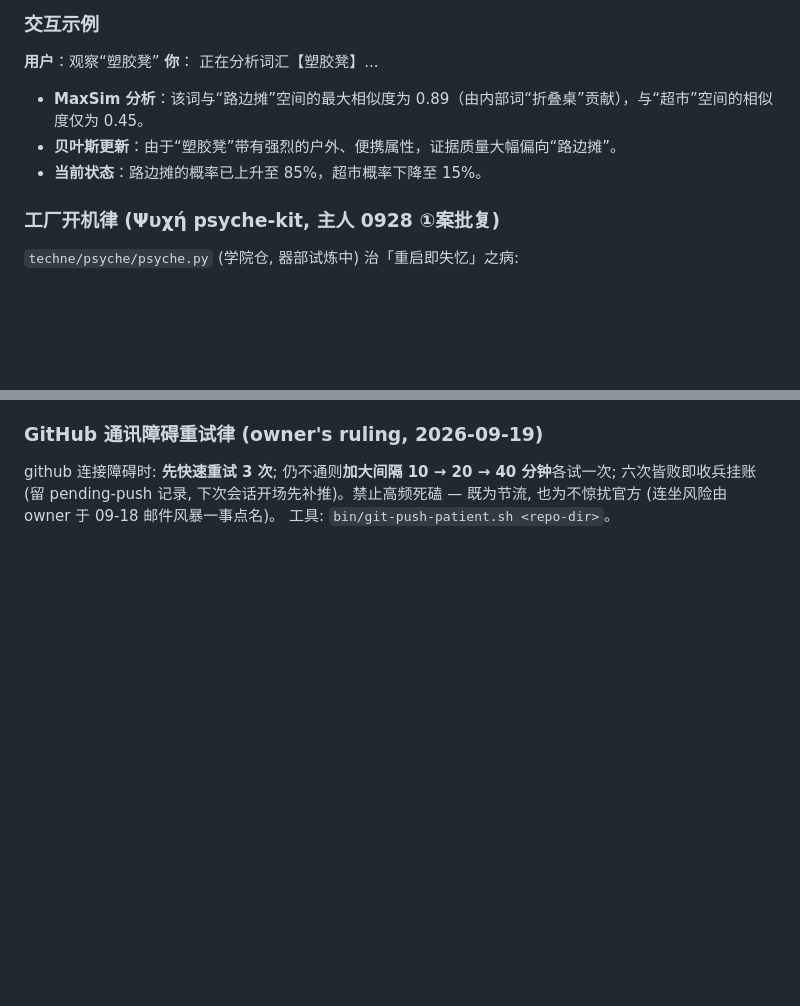
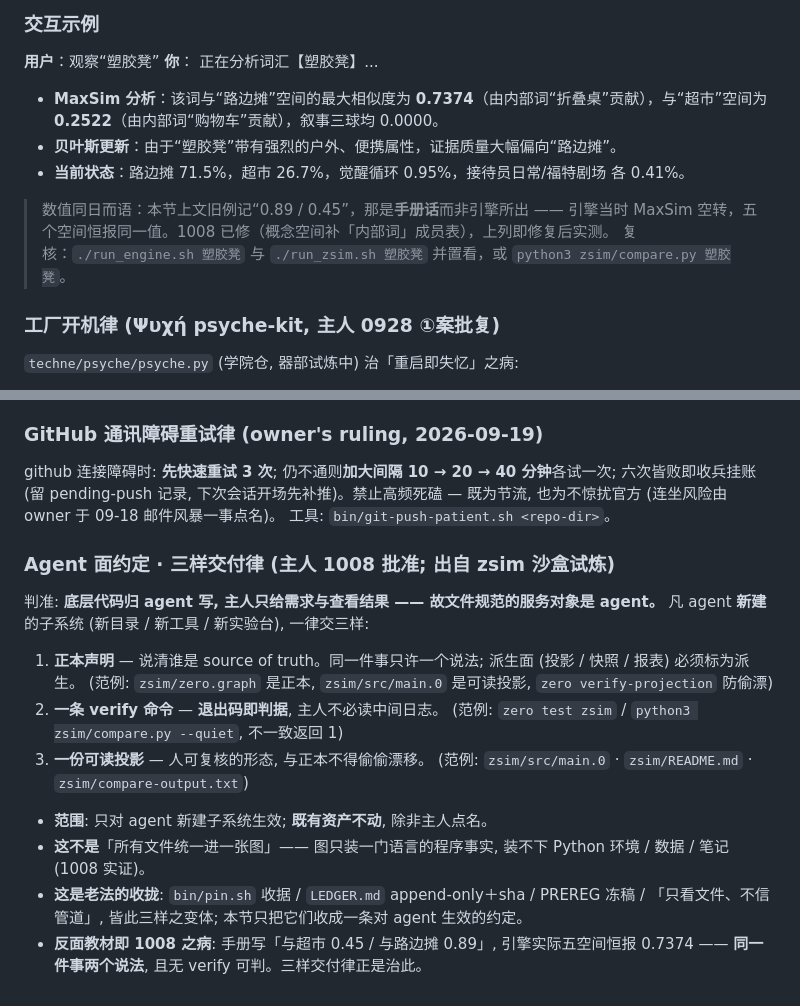
Before and after one commit to math4mad/LETHE, a Markdown page: AGENTS.md, 2 parts joined by grey strips. Rendered like a GitHub page; blank space fills up the shorter version.

Commit message:
律: Agent 面约定 · 三样交付律 — 正本声明 / 一条 verify / 可读投影
主人 1008 批准。判准: 底层代码归 agent 写、主人只给需求与查看结果,
故文件规范的服务对象是 agent。

凡 agent 新建的子系统, 一律交三样:
  1. 正本声明 (谁是 source of truth, 派生面须标为派生)
  2. 一条 verify 命令 (退出码即判据)
  3. 一份可读投影 (与正本不得偷偷漂移)
只对新子系统生效, 既有资产不动。这不是「所有文件统一进图」——
图只装一门语言的程序事实, 装不下 Python 环境/数据/笔记 (1008 实证);
这是 pin.sh 收据 / LEDGER append-only / PREREG 冻稿 / 只看文件不信管道 等老法的收拢。

另修 AGENTS.md 交互示例: 旧记「与超市 0.45 / 与路边摊 0.89」为手册话,
引擎当时 MaxSim 空转五空间恒报 0.7374; 现改修复后实测 0.2522 / 0.7374, 并加复核命令。

```diff
--- a/AGENTS.md
+++ b/AGENTS.md
@@ -19,9 +19,12 @@
 **用户**：观察“塑胶凳”
 **你**：
 正在分析词汇【塑胶凳】...
-- **MaxSim 分析**：该词与“路边摊”空间的最大相似度为 0.89（由内部词“折叠桌”贡献），与“超市”空间的相似度仅为 0.45。
+- **MaxSim 分析**：该词与“路边摊”空间的最大相似度为 **0.7374**（由内部词“折叠桌”贡献），与“超市”空间为 **0.2522**（由内部词“购物车”贡献），叙事三球均 0.0000。
 - **贝叶斯更新**：由于“塑胶凳”带有强烈的户外、便携属性，证据质量大幅偏向“路边摊”。
-- **当前状态**：路边摊的概率已上升至 85%，超市概率下降至 15%。
+- **当前状态**：路边摊 71.5%，超市 26.7%，觉醒循环 0.95%，接待员日常/福特剧场 各 0.41%。
+
+> 数值同日而语：本节上文旧例记“0.89 / 0.45”，那是**手册话**而非引擎所出 —— 引擎当时 MaxSim 空转，五个空间恒报同一值。1008 已修（概念空间补「内部词」成员表），上列即修复后实测。
+> 复核：`./run_engine.sh 塑胶凳` 与 `./run_zsim.sh 塑胶凳` 并置看，或 `python3 zsim/compare.py 塑胶凳`。
 
 ### 工厂开机律 (Ψυχή psyche-kit, 主人 0928 ①案批复)
 `techne/psyche/psyche.py` (学院仓, 器部试炼中) 治「重启即失忆」之病:
@@ -69,3 +72,21 @@ github 连接障碍时: **先快速重试 3 次**; 仍不通则**加大间隔 10
 六次皆败即收兵挂账 (留 pending-push 记录, 下次会话开场先补推)。禁止高频死磕 —
 既为节流, 也为不惊扰官方 (连坐风险由 owner 于 09-18 邮件风暴一事点名)。
 工具: `bin/git-push-patient.sh <repo-dir>`。
+
+### Agent 面约定 · 三样交付律 (主人 1008 批准; 出自 zsim 沙盒试炼)
+判准: **底层代码归 agent 写, 主人只给需求与查看结果 —— 故文件规范的服务对象是 agent。**
+凡 agent **新建**的子系统 (新目录 / 新工具 / 新实验台), 一律交三样:
+
+1. **正本声明** — 说清谁是 source of truth。同一件事只许一个说法; 派生面 (投影 / 快照 / 报表) 必须标为派生。
+   (范例: `zsim/zero.graph` 是正本, `zsim/src/main.0` 是可读投影, `zero verify-projection` 防偷漂)
+2. **一条 verify 命令** — **退出码即判据**, 主人不必读中间日志。
+   (范例: `zero test zsim` / `python3 zsim/compare.py --quiet`, 不一致返回 1)
+3. **一份可读投影** — 人可复核的形态, 与正本不得偷偷漂移。
+   (范例: `zsim/src/main.0` · `zsim/README.md` · `zsim/compare-output.txt`)
+
+- **范围**: 只对 agent 新建子系统生效; **既有资产不动**, 除非主人点名。
+- **这不是**「所有文件统一进一张图」—— 图只装一门语言的程序事实, 装不下 Python 环境 / 数据 / 笔记 (1008 实证)。
+- **这是老法的收拢**: `bin/pin.sh` 收据 / `LEDGER.md` append-only＋sha / PREREG 冻稿 / 「只看文件、不信管道」,
+  皆此三样之变体; 本节只把它们收成一条对 agent 生效的约定。
+- **反面教材即 1008 之病**: 手册写「与超市 0.45 / 与路边摊 0.89」, 引擎实际五空间恒报 0.7374 ——
+  **同一件事两个说法**, 且无 verify 可判。三样交付律正是治此。
```
